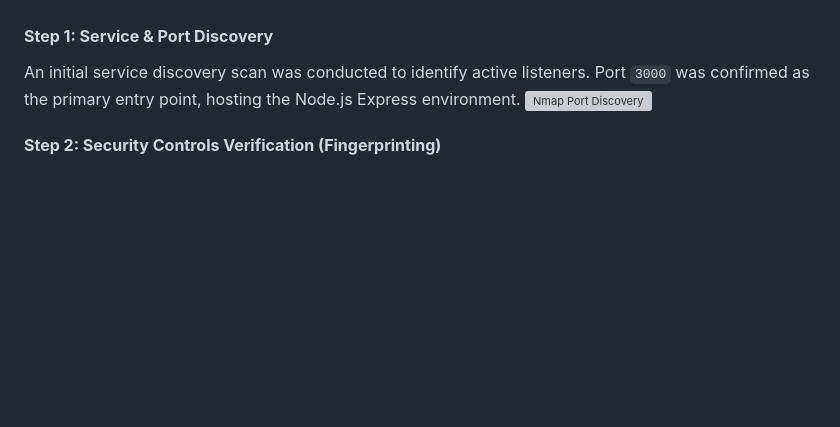
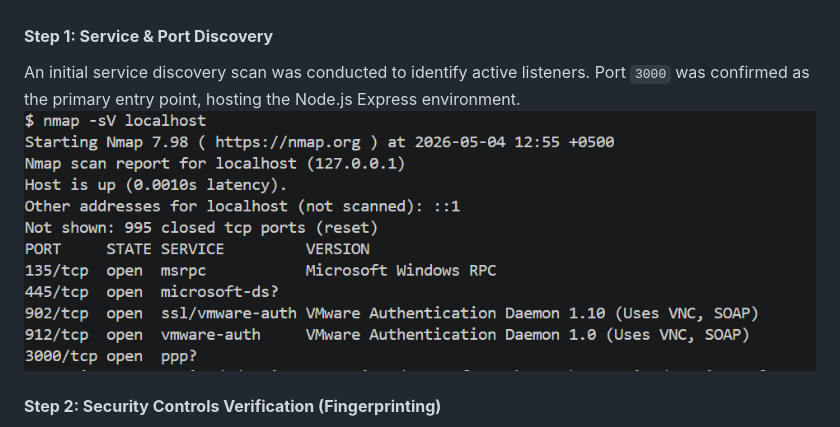
Before and after one commit to WahabShahbaz551/Cyber-Security-Internship-2026, a Markdown page: README.md, the part around the change. Rendered like a GitHub page; blank space fills up the shorter version; grey boxes are pictures that could not be loaded.

Commit message:
Update README: Professional audit structure for Week 3

```diff
--- a/README.md
+++ b/README.md
@@ -140,7 +140,7 @@ The audit began with a deep-dive network scan using **Nmap** to map the applicat
 
 #### **Step 1: Service & Port Discovery**
 An initial service discovery scan was conducted to identify active listeners. Port `3000` was confirmed as the primary entry point, hosting the Node.js Express environment.
-![Nmap Port Discovery](ScreenShots/Nmap_Ports.png)
+![Nmap Port Discovery](ScreenShots/Nmap_Scan_Week3.png)
 
 #### **Step 2: Security Controls Verification (Fingerprinting)**
 Using aggressive service fingerprinting, the scan successfully intercepted the server's response headers. This verified that the **Week 2 Security Fixes** (specifically the `Helmet.js` implementation) are correctly configured and visible to external scanners.
```
